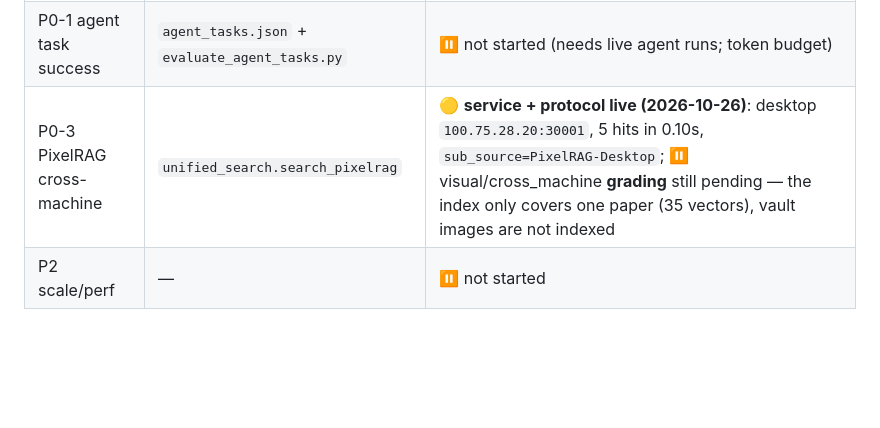
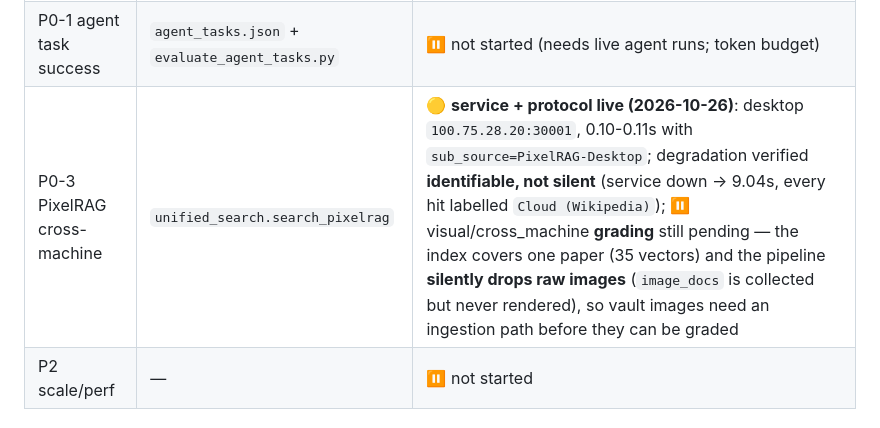
Before and after one commit to wly8691-jpg/knowlp-rag, a Markdown page: benchmarks/README.md, the part around the change. Drawn GitHub-style; blank space fills up the shorter version.

Commit message:
docs(benchmarks): PixelRAG degradation is identifiable; images are dropped
Live re-check on 2026-10-26: with the desktop service stopped the client
falls back to the cloud in 9.04s and labels every hit `Cloud (Wikipedia)`,
so a degraded run never disguises itself as desktop output; after a restart
the same query returns in 0.11s from PixelRAG-Desktop.

Also records why visual grading still cannot start: the index pipeline
collects `image_docs` but never renders them, so raw images are silently
dropped. Vault images need an ingestion path first.

```diff
--- a/benchmarks/README.md
+++ b/benchmarks/README.md
@@ -11,7 +11,7 @@ local-only and deterministic unless noted.
 | P1-3 decay time-travel | `decay_timetravel.py` | ✅ done, 13/13 checks PASS |
 | P1-2 staged feedback | `feedback_stages.py` | ⚠️ framework + real MLE chain done; two open items (see below) |
 | P0-1 agent task success | `agent_tasks.json` + `evaluate_agent_tasks.py` | ⏸ not started (needs live agent runs; token budget) |
-| P0-3 PixelRAG cross-machine | `unified_search.search_pixelrag` | 🟡 **service + protocol live (2026-10-26)**: desktop `100.75.28.20:30001`, 5 hits in 0.10s, `sub_source=PixelRAG-Desktop`; ⏸ visual/cross_machine **grading** still pending — the index only covers one paper (35 vectors), vault images are not indexed |
+| P0-3 PixelRAG cross-machine | `unified_search.search_pixelrag` | 🟡 **service + protocol live (2026-10-26)**: desktop `100.75.28.20:30001`, 0.10-0.11s with `sub_source=PixelRAG-Desktop`; degradation verified **identifiable, not silent** (service down → 9.04s, every hit labelled `Cloud (Wikipedia)`); ⏸ visual/cross_machine **grading** still pending — the index covers one paper (35 vectors) and the pipeline **silently drops raw images** (`image_docs` is collected but never rendered), so vault images need an ingestion path before they can be graded |
 | P2 scale/perf | — | ⏸ not started |
 
 ## P0-2 eval v3 (graded relevance)
```
